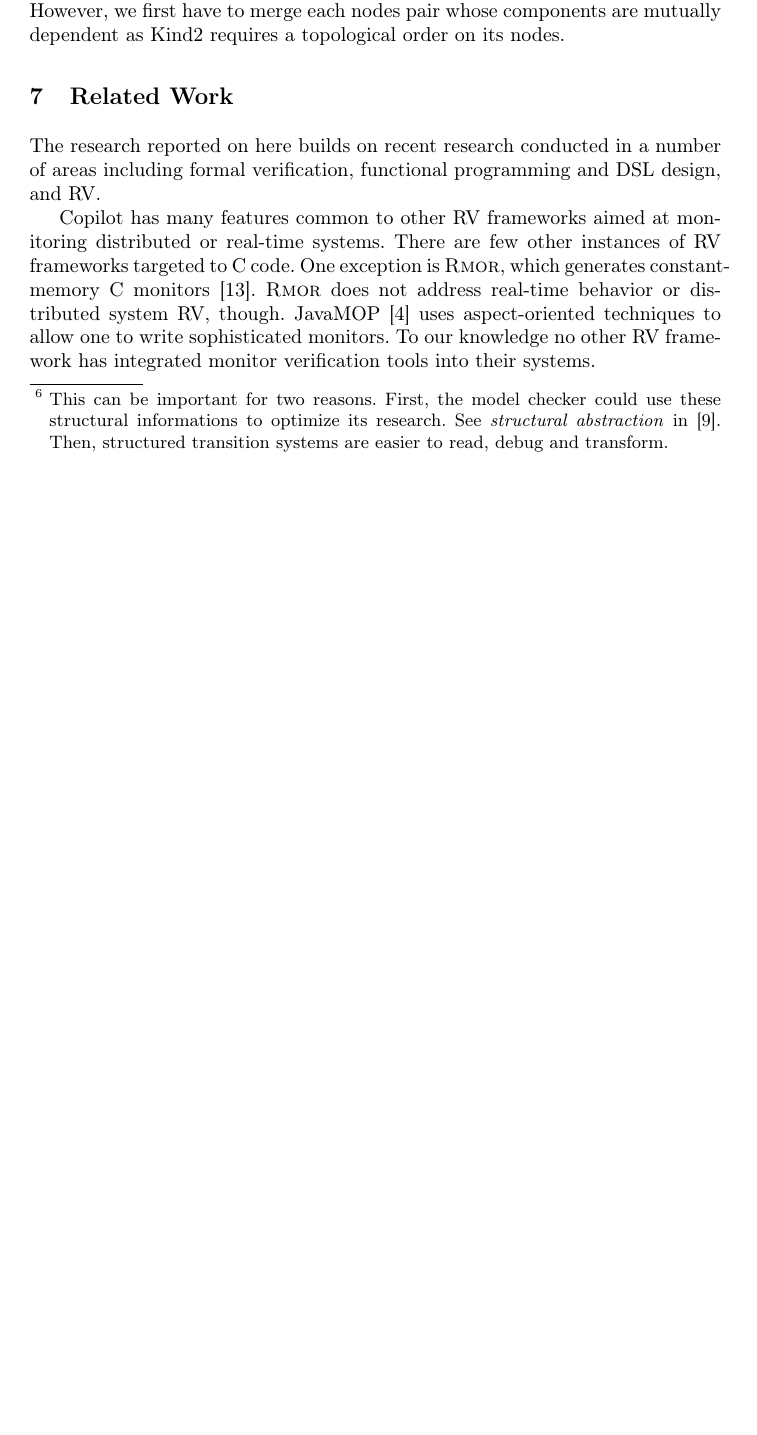
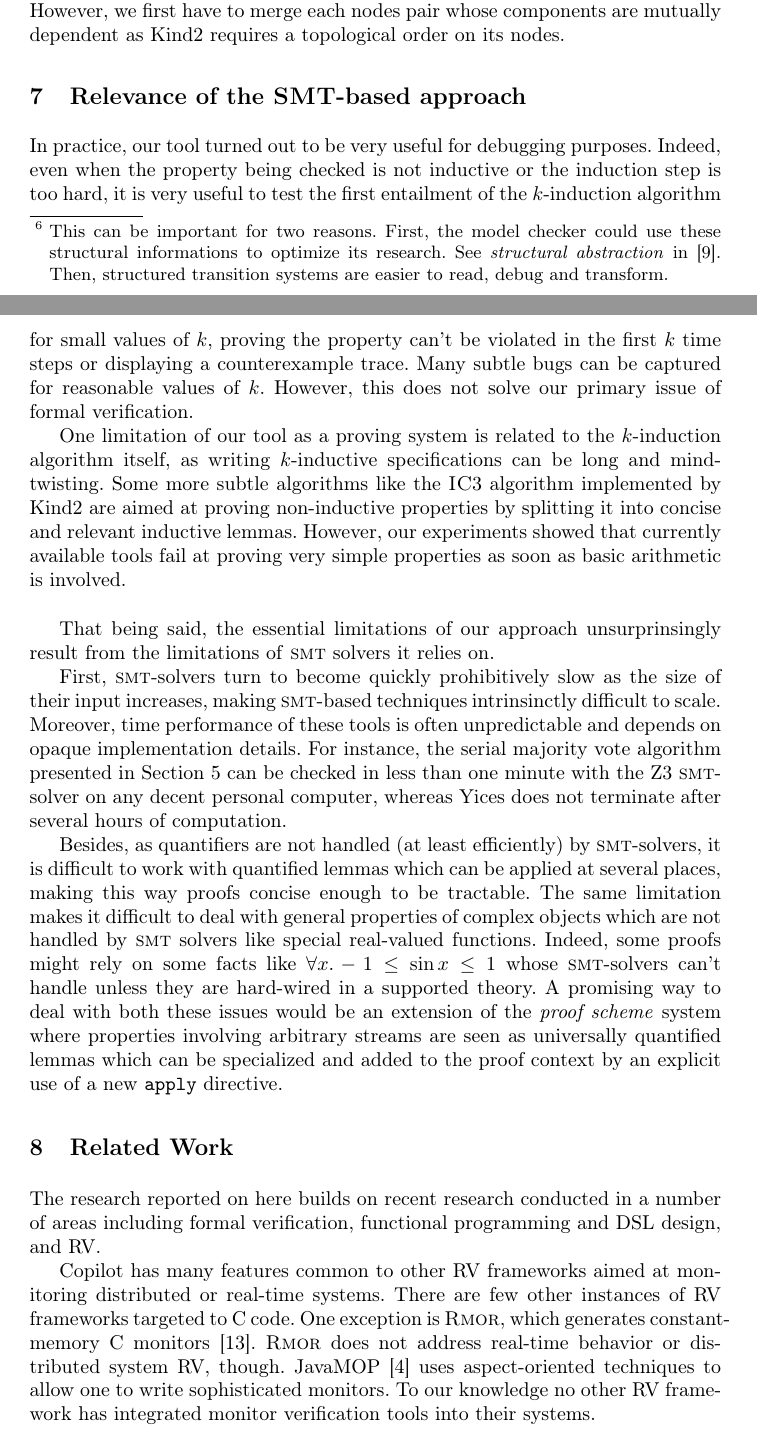
Before and after one commit to Copilot-Language/copilot-discussion, a LaTeX thesis (RV2015/paper.tex, which reads RV2015/Structure.tex): part of page 12 of 15 before the commit and two parts of pages 12 and 13 of 16 after it, the two joined at a grey line, cut so that both start at the same text, the shorter picture padded with empty space. Compiled offline with pdfLaTeX.

Commit message:
Wrote a section about the relevance and limitations of our approach in Structure.tex

```diff
--- a/RV2015/Structure.tex
+++ b/RV2015/Structure.tex
@@ -149,3 +149,18 @@ fib1 = [1] ++ (fib1 + fib0)
 \end{lstlisting}
 
 After this, it is natural to associate a variable to each stream. Here, the variables \texttt{fib0} and \texttt{fib1} would be grouped into a single node, in order to keep some structure in the representation of the transition system\footnote{This can be important for two reasons. First, the model checker could use these structural informations to optimize its research. See \emph{structural abstraction} in \cite{HagenPhD}. Then, structured transition systems are easier to read, debug and transform. }. Such a modular transition system is almost ready to be translated into the Kind2 native format. However, we first have to merge each nodes pair whose components are mutually dependent as Kind2 requires a topological order on its nodes.
+
+\section{Relevance of the \textsc{SMT}-based approach}
+In practice, our tool turned out to be very useful for debugging purposes. Indeed, even when the property being checked is not inductive or the induction step is too hard, it is very useful to test the first entailment of the $k$-induction algorithm for small values of $k$, proving the property can't be violated in the first $k$ time steps or displaying a counterexample trace. Many subtle bugs can be captured for reasonable values of $k$. However, this does not solve our primary issue of formal verification.
+
+One limitation of our tool as a proving system is related to the $k$-induction algorithm itself, as writing $k$-inductive specifications can be long and mind-twisting. Some more subtle algorithms like the \textsc{IC}3 algorithm implemented by Kind2 are aimed at proving non-inductive properties by splitting it into concise and relevant inductive lemmas. However, our experiments showed that currently available tools fail at proving very simple properties as soon as basic arithmetic is involved.
+
+
+\bigskip
+
+
+That being said, the essential limitations of our approach unsurprinsingly result from the limitations of \textsc{smt} solvers it relies on.
+
+First, \textsc{smt}-solvers turn to become quickly prohibitively slow as the size of their input increases, making \textsc{smt}-based techniques intrinsinctly difficult to scale. Moreover, time performance of these tools is often unpredictable and depends on opaque implementation details. For instance, the serial majority vote algorithm presented in Section~\ref{sec:example} can be checked in less than one minute with the Z3 \textsc{smt}-solver on any decent personal computer, whereas Yices does not terminate after several hours of computation.
+
+Besides, as quantifiers are not handled (at least efficiently) by \textsc{smt}-solvers, it is difficult to work with quantified lemmas which can be applied at several places, making this way proofs concise enough to be tractable. The same limitation makes it difficult to deal with general properties of complex objects which are not handled by \textsc{smt} solvers like special real-valued functions. Indeed, some proofs might rely on some facts like $\forall x. -1 \leq \sin x \leq 1$ whose \textsc{smt}-solvers can't handle unless they are hard-wired in a supported theory. A promising way to deal with both these issues would be an extension of the \textit{proof scheme} system where properties involving arbitrary streams are seen as universally quantified lemmas which can be specialized and added to the proof context by an explicit use of a new \texttt{apply} directive.
```
Also changed, not shown: RV2015/CaseStudy.tex (+2 -1 lines).
